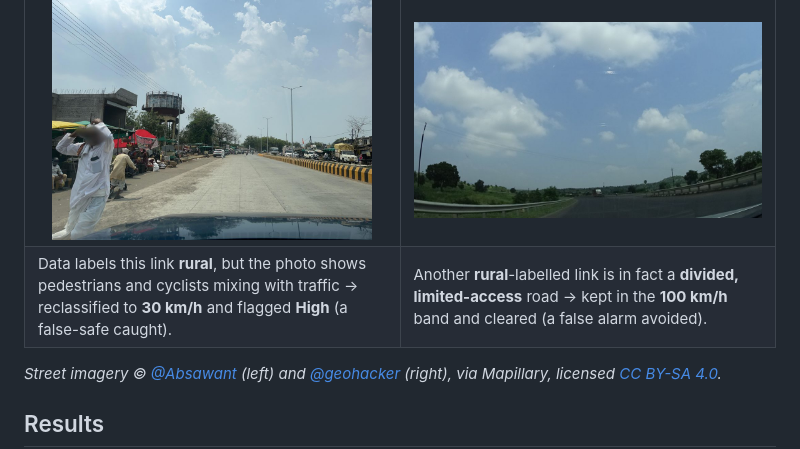
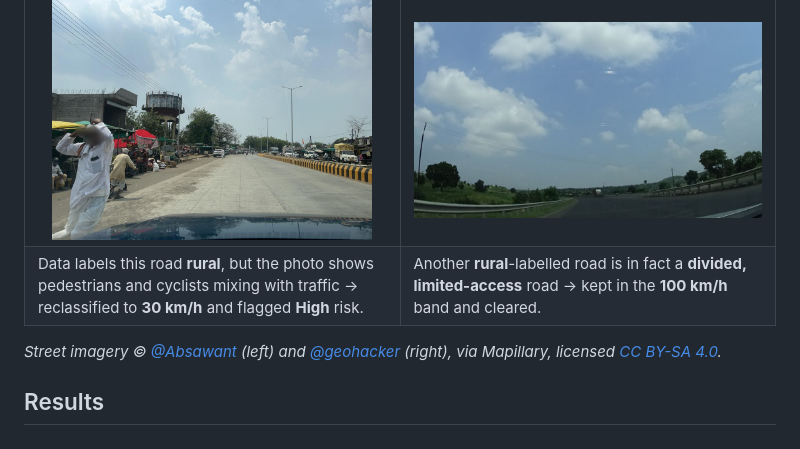
Before and after one commit to meeadsaberi/speed-limit-alignment, a Markdown page: README.md, the part around one of its changes. GitHub-like rendering.

```diff
--- a/README.md
+++ b/README.md
@@ -52,8 +52,8 @@ land-use estimate is wrong — in both directions:
 <td width="50%" align="center"><img src="assets/example_divided.jpg" height="240"></td>
 </tr>
 <tr>
-<td>Data labels this link <b>rural</b>, but the photo shows pedestrians and cyclists mixing with traffic → reclassified to <b>30 km/h</b> and flagged <b>High</b> (a false-safe caught).</td>
-<td>Another <b>rural</b>-labelled link is in fact a <b>divided, limited-access</b> road → kept in the <b>100 km/h</b> band and cleared (a false alarm avoided).</td>
+<td>Data labels this road <b>rural</b>, but the photo shows pedestrians and cyclists mixing with traffic → reclassified to <b>30 km/h</b> and flagged <b>High</b> risk.</td>
+<td>Another <b>rural</b>-labelled road is in fact a <b>divided, limited-access</b> road → kept in the <b>100 km/h</b> band and cleared.</td>
 </tr>
 </table>
 
```
Also changed, not shown: other parts of README.md (+3 -3 lines).
